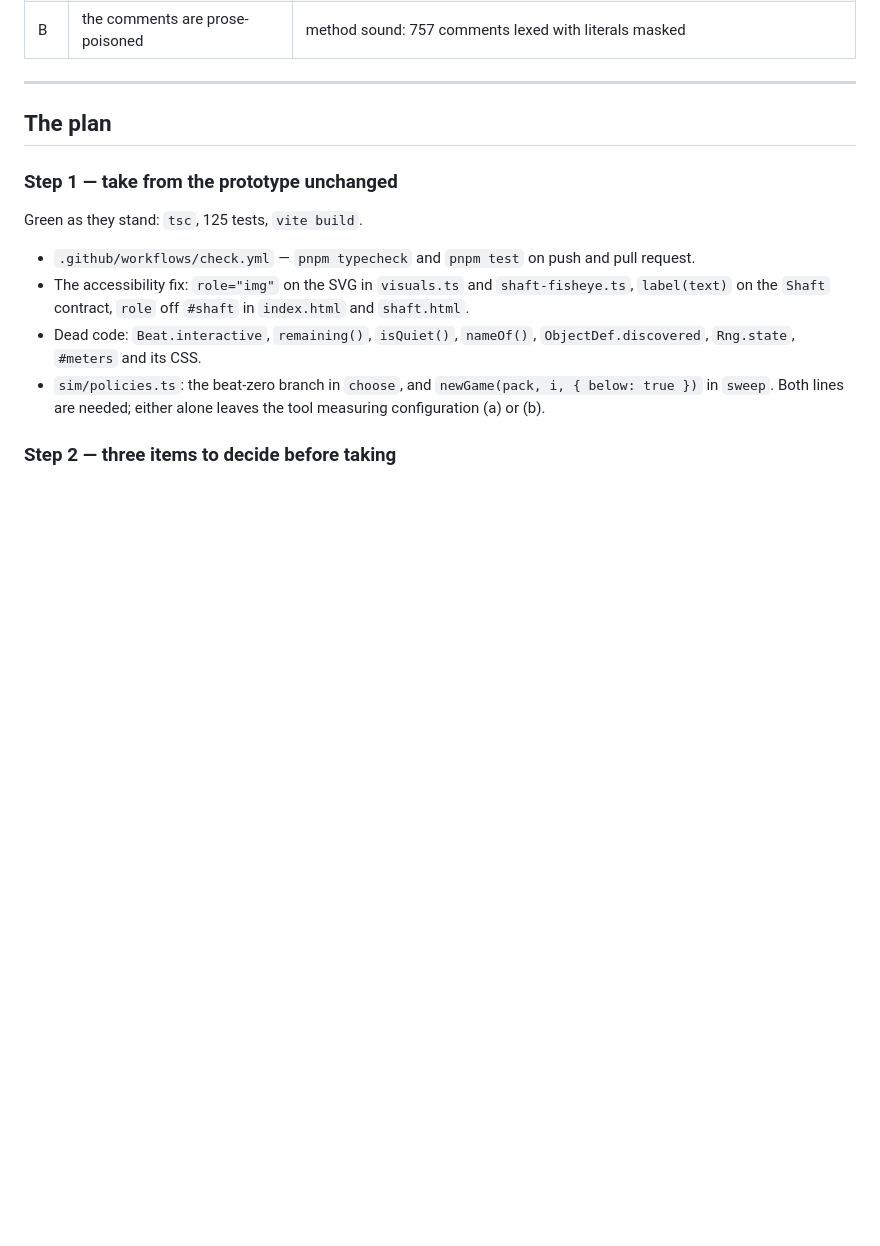
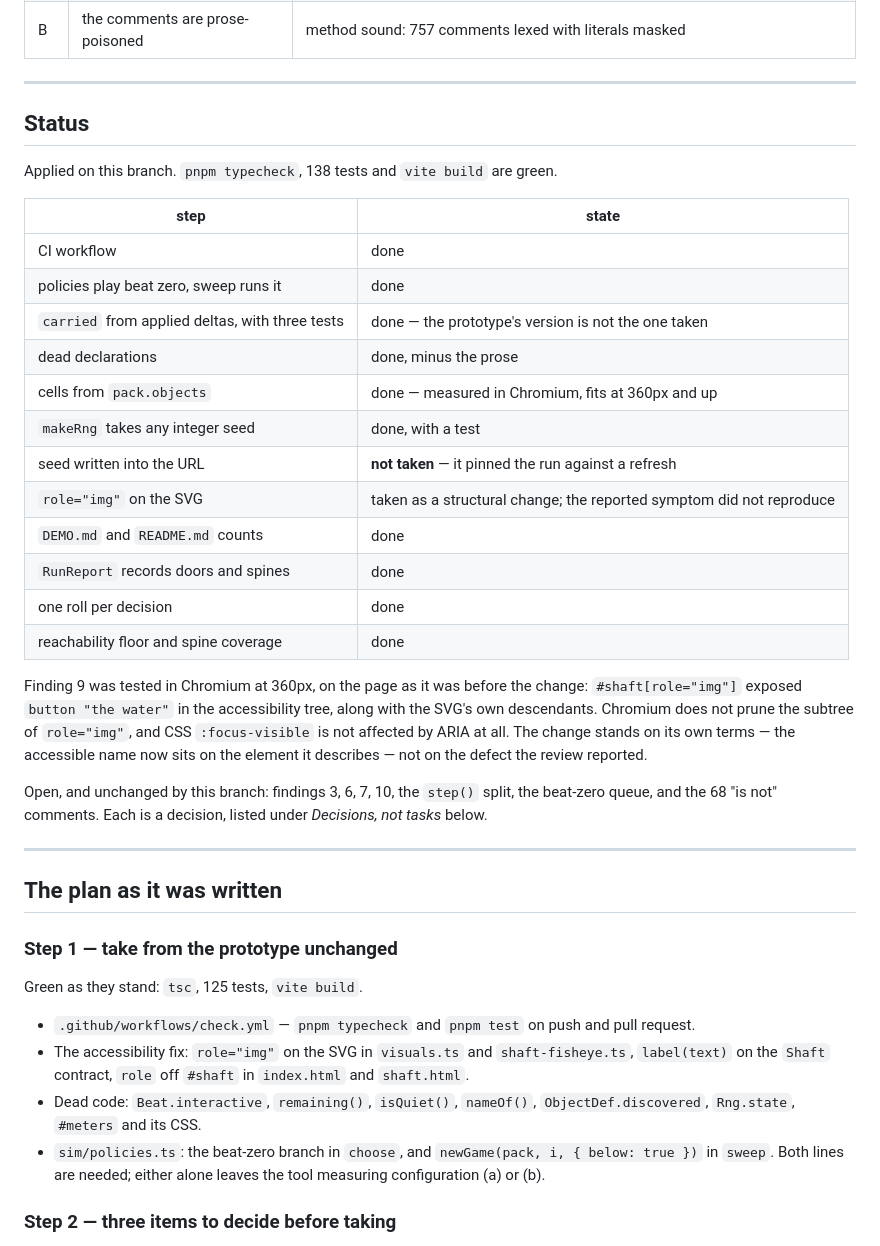
Before and after one commit to Career200/the-well, a Markdown page: docs/REVIEW_PLAN.md, the part around the change. GitHub-like rendering; blank space fills up the shorter version.

Commit message:
docs: status of each step against the branch
Records what was applied, what was measured in Chromium, and the two items
not taken: the seed written into the URL, and finding 9's reported symptom,
which did not reproduce.

Co-Authored-By: Claude Opus 5 <noreply@anthropic.com>
Claude-Session: https://claude.ai/code/session_01Swy7D7Yc3WXMbrCLyEzdyb

```diff
--- a/docs/REVIEW_PLAN.md
+++ b/docs/REVIEW_PLAN.md
@@ -209,7 +209,39 @@ recovered.
 
 ---
 
-## The plan
+## Status
+
+Applied on this branch. `pnpm typecheck`, 138 tests and `vite build` are green.
+
+| step | state |
+| --- | --- |
+| CI workflow | done |
+| policies play beat zero, sweep runs it | done |
+| `carried` from applied deltas, with three tests | done — the prototype's version is not the one taken |
+| dead declarations | done, minus the prose |
+| cells from `pack.objects` | done — measured in Chromium, fits at 360px and up |
+| `makeRng` takes any integer seed | done, with a test |
+| seed written into the URL | **not taken** — it pinned the run against a refresh |
+| `role="img"` on the SVG | taken as a structural change; the reported symptom did not reproduce |
+| `DEMO.md` and `README.md` counts | done |
+| `RunReport` records doors and spines | done |
+| one roll per decision | done |
+| reachability floor and spine coverage | done |
+
+Finding 9 was tested in Chromium at 360px, on the page as it was before the
+change: `#shaft[role="img"]` exposed `button "the water"` in the accessibility
+tree, along with the SVG's own descendants. Chromium does not prune the
+subtree of `role="img"`, and CSS `:focus-visible` is not affected by ARIA at
+all. The change stands on its own terms — the accessible name now sits on the
+element it describes — not on the defect the review reported.
+
+Open, and unchanged by this branch: findings 3, 6, 7, 10, the `step()` split,
+the beat-zero queue, and the 68 "is not" comments. Each is a decision, listed
+under *Decisions, not tasks* below.
+
+---
+
+## The plan as it was written
 
 ### Step 1 — take from the prototype unchanged
 
```
